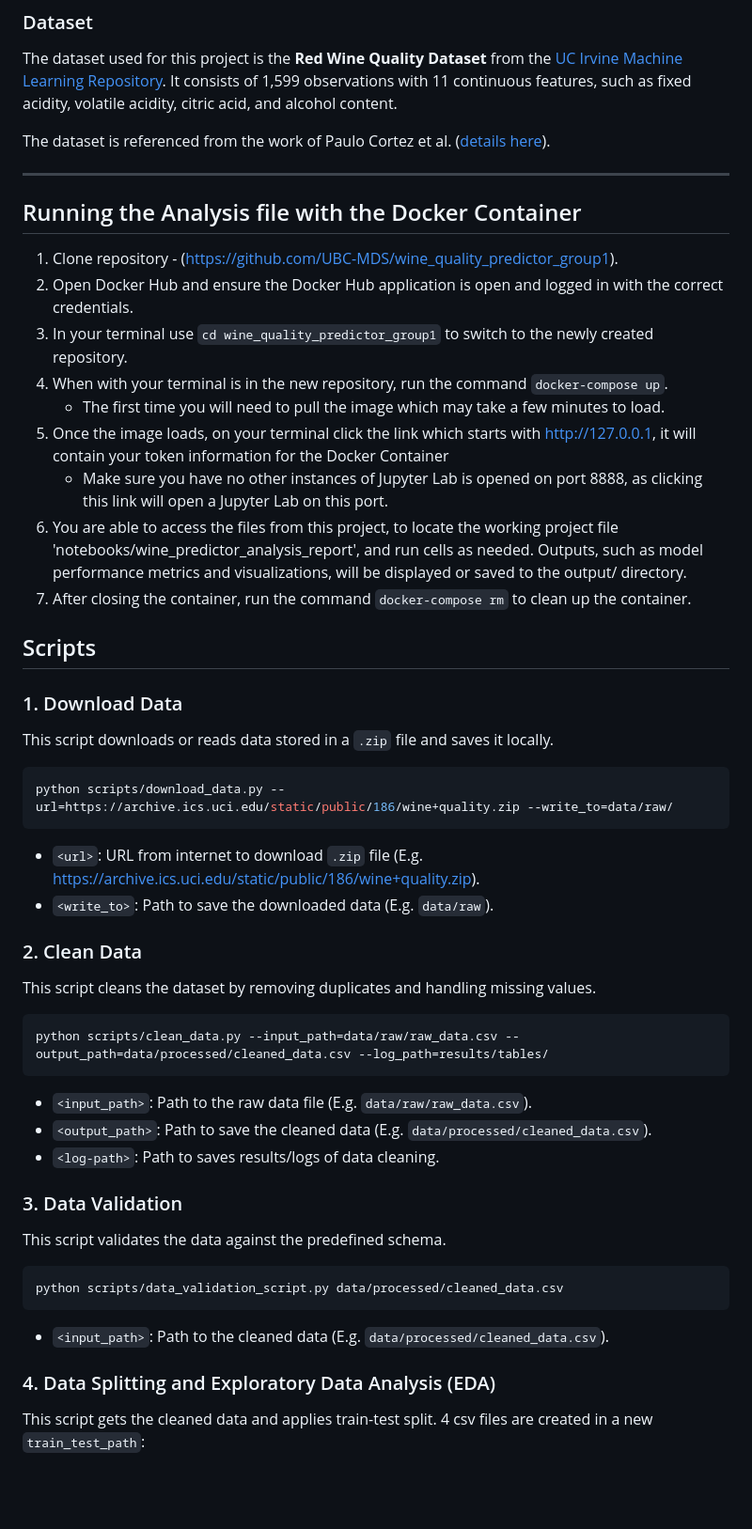
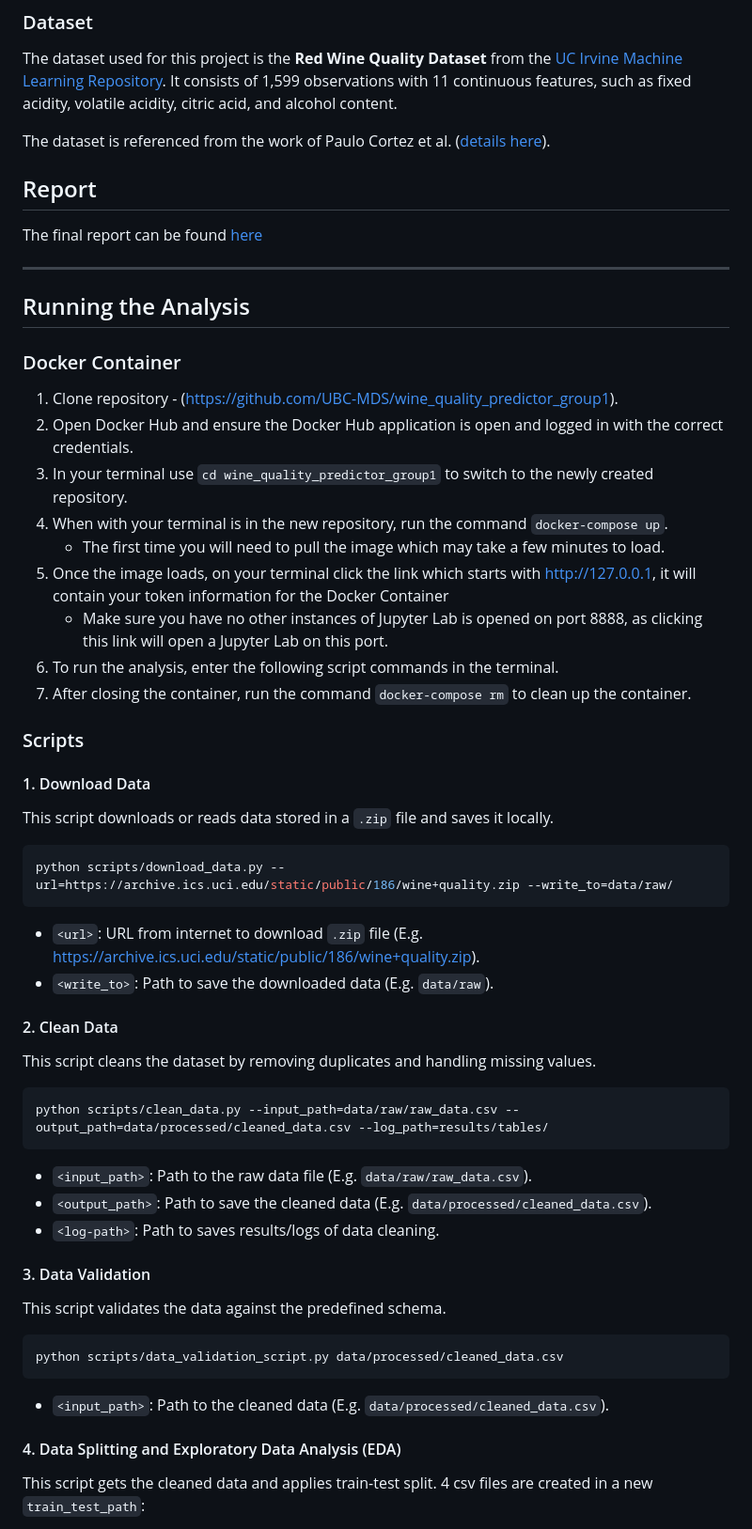
Before and after one commit to UBC-MDS/wine_quality_predictor_group1, a Markdown page: README.md, the part around the change printed below. Shown: that part at 94% size. Drawn GitHub-style; blank space fills up the shorter version.

Commit message:
update analysis process and add link to final report

````diff
--- a/README.md
+++ b/README.md
@@ -25,8 +25,12 @@ The dataset used for this project is the **Red Wine Quality Dataset** from the [
 
 The dataset is referenced from the work of Paulo Cortez et al. ([details here](http://www3.dsi.uminho.pt/pcortez/wine/)).
 
+## Report
+The final report can be found [here](https://github.com/UBC-MDS/wine_quality_predictor_group1/blob/main/report/wine_predictor_analysis_report.pdf)
+
 ---
-## Running the Analysis file with the Docker Container
+## Running the Analysis
+### Docker Container
 1. Clone repository - (https://github.com/UBC-MDS/wine_quality_predictor_group1).
 2. Open Docker Hub and ensure the Docker Hub application is open and logged in with the correct credentials.
 3. In your terminal use `cd wine_quality_predictor_group1` to switch to the newly created repository.
@@ -34,12 +38,12 @@ The dataset is referenced from the work of Paulo Cortez et al. ([details here](h
     - The first time you will need to pull the image which may take a few minutes to load.
 5. Once the image loads, on your terminal click the link which starts with http://127.0.0.1, it will contain your token information for the Docker Container
     - Make sure you have no other instances of Jupyter Lab is opened on port 8888, as clicking this link will open a Jupyter Lab on this port.
-6. You are able to access the files from this project, to locate the working project file 'notebooks/wine_predictor_analysis_report', and run cells as needed. Outputs, such as model performance metrics and visualizations, will be displayed or saved to the output/ directory.
+6. To run the analysis, enter the following script commands in the terminal.
 7. After closing the container, run the command `docker-compose rm` to clean up the container.
 
 
-## Scripts
-### 1. Download Data
+### Scripts
+#### 1. Download Data
 This script downloads or reads data stored in a `.zip` file and saves it locally.
 ```bash
 python scripts/download_data.py --url=https://archive.ics.uci.edu/static/public/186/wine+quality.zip --write_to=data/raw/
@@ -48,7 +52,7 @@ python scripts/download_data.py --url=https://archive.ics.uci.edu/static/public/
 - `<write_to>`: Path to save the downloaded data (E.g. `data/raw`).
 
 
-### 2. Clean Data
+#### 2. Clean Data
 This script cleans the dataset by removing duplicates and handling missing values.
 ```bash
 python scripts/clean_data.py --input_path=data/raw/raw_data.csv --output_path=data/processed/cleaned_data.csv --log_path=results/tables/
@@ -58,7 +62,7 @@ python scripts/clean_data.py --input_path=data/raw/raw_data.csv --output_path=da
 - `<log-path>`: Path to saves results/logs of data cleaning.
 
 
-### 3. Data Validation
+#### 3. Data Validation
 This script validates the data against the predefined schema.
 ```bash
 python scripts/data_validation_script.py data/processed/cleaned_data.csv
@@ -66,7 +70,7 @@ python scripts/data_validation_script.py data/processed/cleaned_data.csv
 - `<input_path>`: Path to the cleaned data (E.g. `data/processed/cleaned_data.csv`).
 
 
-### 4. Data Splitting and Exploratory Data Analysis (EDA)
+#### 4. Data Splitting and Exploratory Data Analysis (EDA)
 This script gets the cleaned data and applies train-test split.
 4 csv files are created in a new `train_test_path`:
  - **X_train.csv**
````
Also changed, not shown: other parts of README.md (+5 -5 lines).
